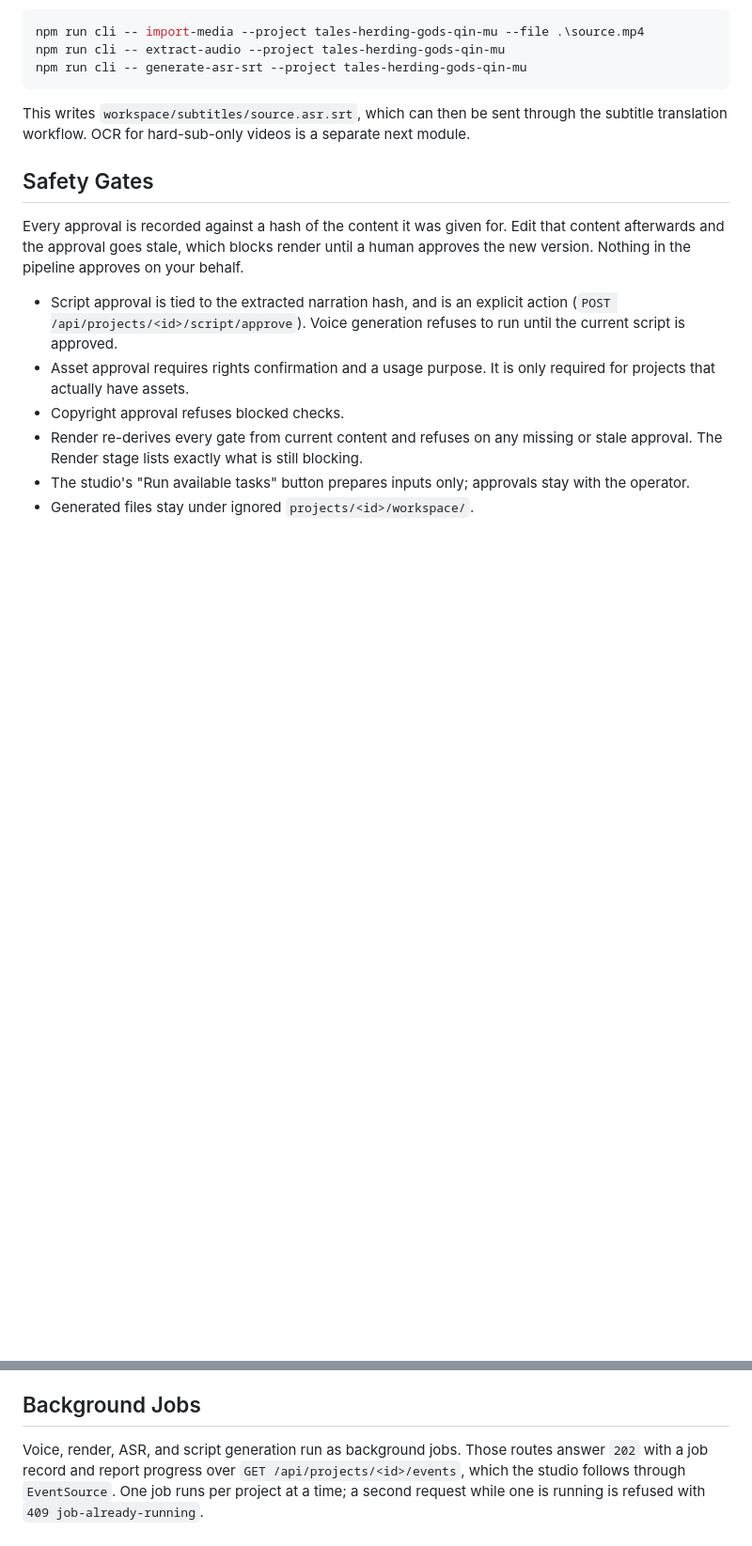
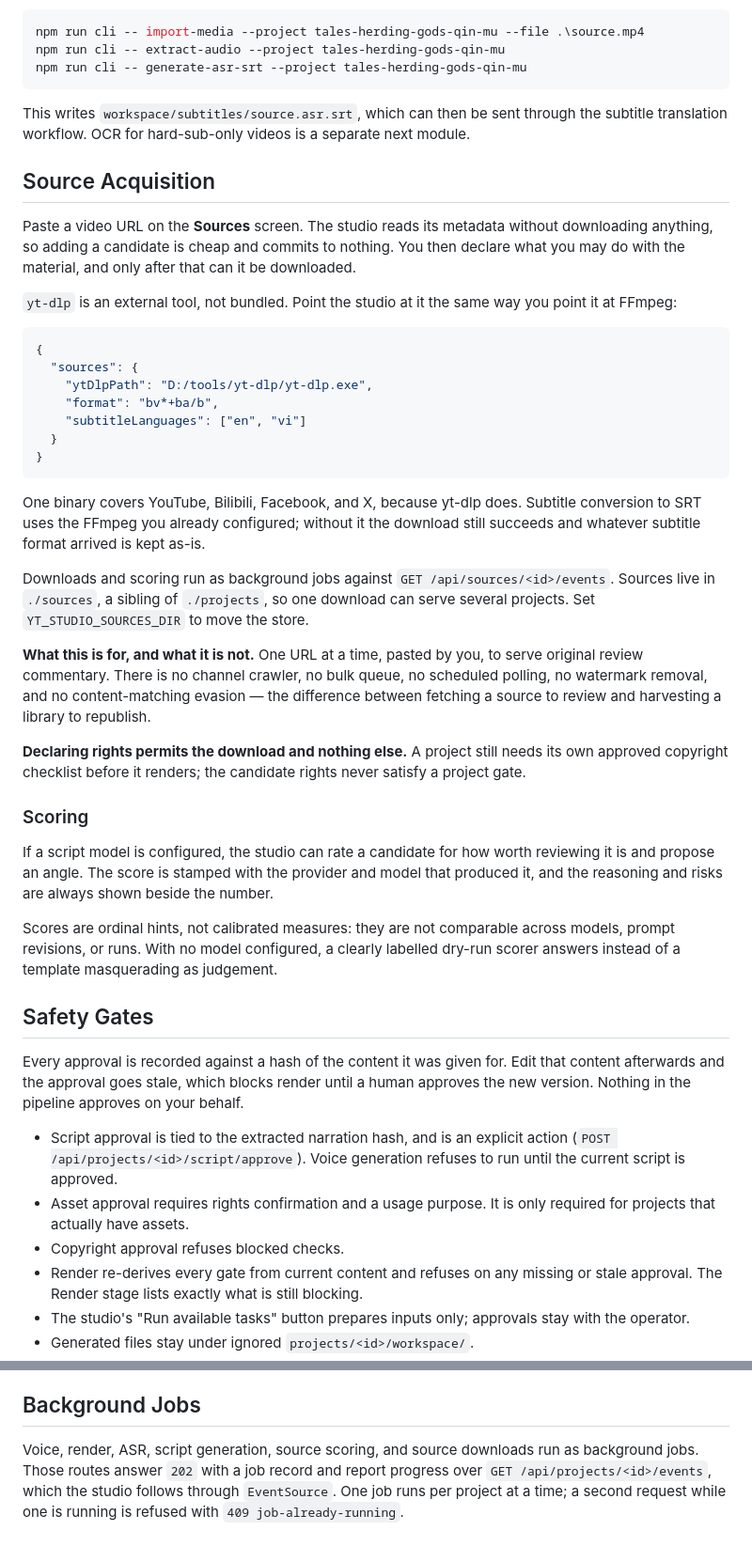
Before and after one commit to thanhsu/ytstudio, a Markdown page: README.md, 2 parts joined by grey strips. Shown at 94% size. GitHub-like rendering; blank space fills up the shorter version.

Commit message:
docs: document source acquisition and tick off the plan
Co-Authored-By: Claude Opus 5 (1M context) <noreply@anthropic.com>

````diff
--- a/README.md
+++ b/README.md
@@ -242,6 +243,56 @@ This writes `workspace/subtitles/source.asr.srt`, which can then be sent through
 the subtitle translation workflow. OCR for hard-sub-only videos is a separate
 next module.
 
+## Source Acquisition
+
+Paste a video URL on the **Sources** screen. The studio reads its metadata
+without downloading anything, so adding a candidate is cheap and commits to
+nothing. You then declare what you may do with the material, and only after that
+can it be downloaded.
+
+`yt-dlp` is an external tool, not bundled. Point the studio at it the same way
+you point it at FFmpeg:
+
+```json
+{
+  "sources": {
+    "ytDlpPath": "D:/tools/yt-dlp/yt-dlp.exe",
+    "format": "bv*+ba/b",
+    "subtitleLanguages": ["en", "vi"]
+  }
+}
+```
+
+One binary covers YouTube, Bilibili, Facebook, and X, because yt-dlp does.
+Subtitle conversion to SRT uses the FFmpeg you already configured; without it the
+download still succeeds and whatever subtitle format arrived is kept as-is.
+
+Downloads and scoring run as background jobs against
+`GET /api/sources/<id>/events`. Sources live in `./sources`, a sibling of
+`./projects`, so one download can serve several projects. Set
+`YT_STUDIO_SOURCES_DIR` to move the store.
+
+**What this is for, and what it is not.** One URL at a time, pasted by you, to
+serve original review commentary. There is no channel crawler, no bulk queue, no
+scheduled polling, no watermark removal, and no content-matching evasion — the
+difference between fetching a source to review and harvesting a library to
+republish.
+
+**Declaring rights permits the download and nothing else.** A project still needs
+its own approved copyright checklist before it renders; the candidate rights
+never satisfy a project gate.
+
+### Scoring
+
+If a script model is configured, the studio can rate a candidate for how worth
+reviewing it is and propose an angle. The score is stamped with the provider and
+model that produced it, and the reasoning and risks are always shown beside the
+number.
+
+Scores are ordinal hints, not calibrated measures: they are not comparable across
+models, prompt revisions, or runs. With no model configured, a clearly labelled
+dry-run scorer answers instead of a template masquerading as judgement.
+
 ## Safety Gates
 
 Every approval is recorded against a hash of the content it was given for. Edit
@@ -262,7 +313,8 @@ human approves the new version. Nothing in the pipeline approves on your behalf.
 
 ## Background Jobs
 
-Voice, render, ASR, and script generation run as background jobs. Those routes answer `202` with a
+Voice, render, ASR, script generation, source scoring, and source downloads run
+as background jobs. Those routes answer `202` with a
 job record and report progress over `GET /api/projects/<id>/events`, which the
 studio follows through `EventSource`. One job runs per project at a time; a
 second request while one is running is refused with `409 job-already-running`.
````
Also changed, not shown: other parts of README.md (+1 -0 lines), 1 other file.
